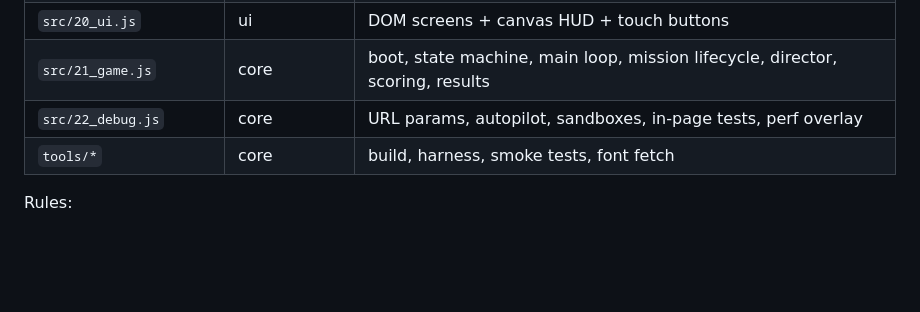
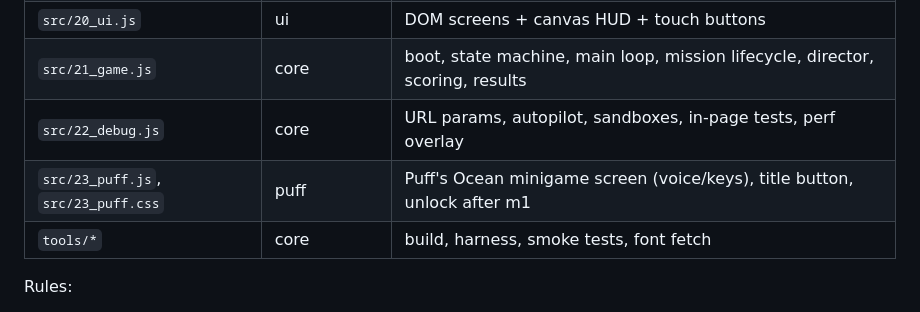
Before and after one commit to killerfrost22/technica2026-EarthVanguard, a Markdown page: docs/ARCHITECTURE.md, the part around the change. Rendered like a GitHub page; blank space fills up the shorter version.

```diff
--- a/docs/ARCHITECTURE.md
+++ b/docs/ARCHITECTURE.md
@@ -80,6 +80,7 @@ flies the XF-9 Starlance jet fighter through space, shooting lasers at enemy jet
 | `src/20_ui.js` | ui | DOM screens + canvas HUD + touch buttons |
 | `src/21_game.js` | core | boot, state machine, main loop, mission lifecycle, director, scoring, results |
 | `src/22_debug.js` | core | URL params, autopilot, sandboxes, in-page tests, perf overlay |
+| `src/23_puff.js`, `src/23_puff.css` | puff | Puff's Ocean minigame screen (voice/keys), title button, unlock after m1 |
 | `tools/*` | core | build, harness, smoke tests, font fetch |
 
 Rules:
```
Also changed, not shown: README.md (+45 -14 lines), docs/api/puff.md (added, +67 -0 lines), docs/screenshots/puff-nets.png (added), docs/screenshots/puff.png (added), 5 other files.
